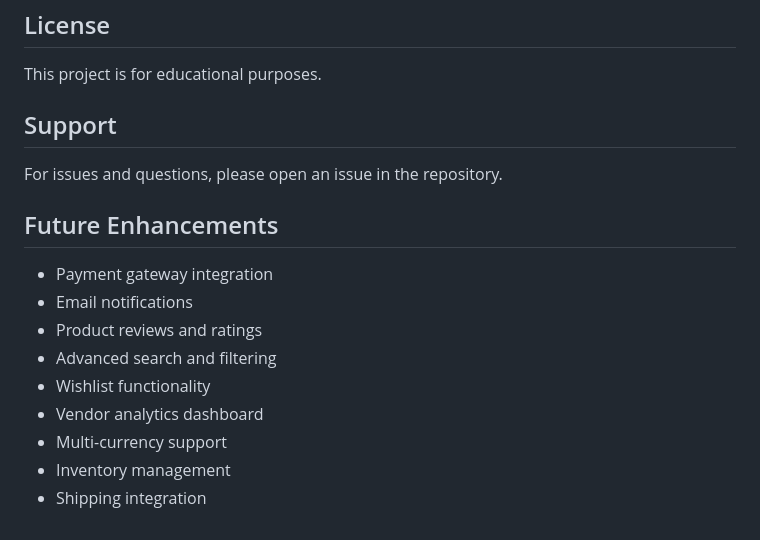
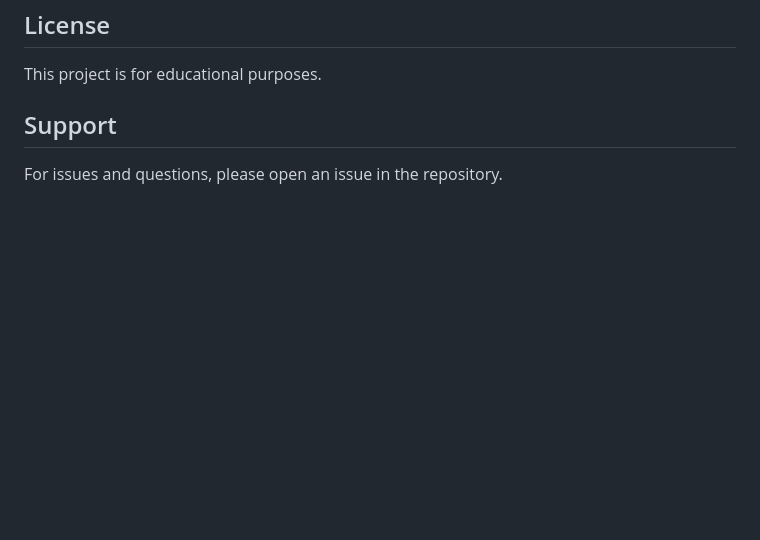
Before and after one commit to Qhayiya29-coder/ecommerce, a Markdown page: README.md, the part around the change. Rendered like a GitHub page; blank space fills up the shorter version.

```diff
--- a/README.md
+++ b/README.md
@@ -324,15 +324,3 @@ This project is for educational purposes.
 ## Support
 
 For issues and questions, please open an issue in the repository.
-
-## Future Enhancements
-
-- Payment gateway integration
-- Email notifications
-- Product reviews and ratings
-- Advanced search and filtering
-- Wishlist functionality
-- Vendor analytics dashboard
-- Multi-currency support
-- Inventory management
-- Shipping integration
```
